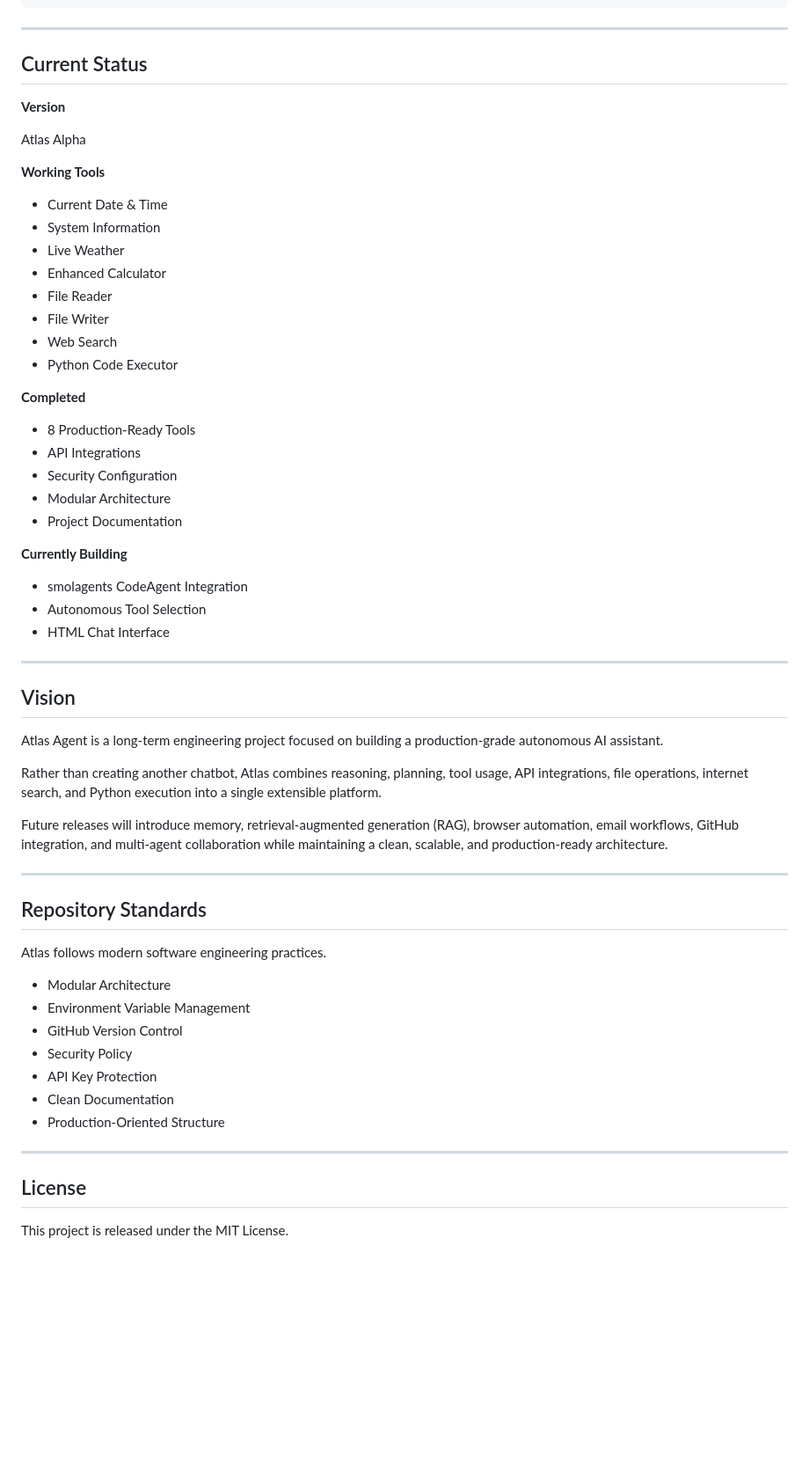
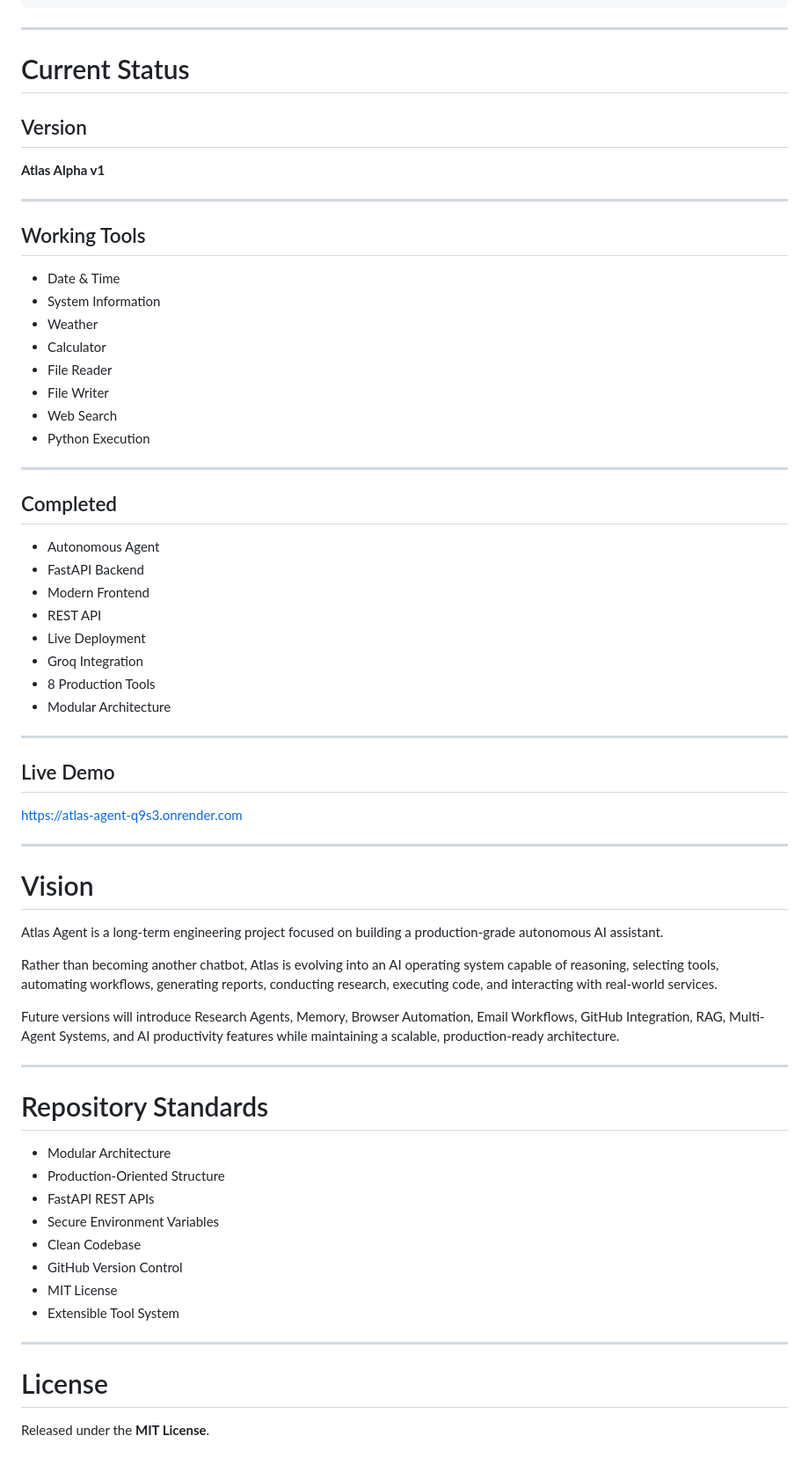
Before and after one commit to ather-ops/atlas-agent, a Markdown page: README.md, the part around one of its changes. Shown at 88% size. Drawn GitHub-style; blank space fills up the shorter version.

Commit message:
added readme accordingly

```diff
--- a/README.md
+++ b/README.md
@@ -222,63 +285,69 @@ atlas-agent/
 
 ---
 
-## Current Status
+# Current Status
 
-**Version**
+## Version
 
-Atlas Alpha
-
-**Working Tools**
-
-- Current Date & Time
-- System Information
-- Live Weather
-- Enhanced Calculator
-- File Reader
-- File Writer
-- Web Search
-- Python Code Executor
-
-**Completed**
-
-- 8 Production-Ready Tools
-- API Integrations
-- Security Configuration
-- Modular Architecture
-- Project Documentation
-
-**Currently Building**
-
-- smolagents CodeAgent Integration
-- Autonomous Tool Selection
-- HTML Chat Interface
+**Atlas Alpha v1**
 
 ---
 
-## Vision
+## Working Tools
+
+* Date & Time
+* System Information
+* Weather
+* Calculator
+* File Reader
+* File Writer
+* Web Search
+* Python Execution
+
+---
+
+## Completed
+
+* Autonomous Agent
+* FastAPI Backend
+* Modern Frontend
+* REST API
+* Live Deployment
+* Groq Integration
+* 8 Production Tools
+* Modular Architecture
+
+---
+
+## Live Demo
+
+https://atlas-agent-q9s3.onrender.com
+
+---
+
+# Vision
 
 Atlas Agent is a long-term engineering project focused on building a production-grade autonomous AI assistant.
 
-Rather than creating another chatbot, Atlas combines reasoning, planning, tool usage, API integrations, file operations, internet search, and Python execution into a single extensible platform.
+Rather than becoming another chatbot, Atlas is evolving into an AI operating system capable of reasoning, selecting tools, automating workflows, generating reports, conducting research, executing code, and interacting with real-world services.
 
-Future releases will introduce memory, retrieval-augmented generation (RAG), browser automation, email workflows, GitHub integration, and multi-agent collaboration while maintaining a clean, scalable, and production-ready architecture.
+Future versions will introduce Research Agents, Memory, Browser Automation, Email Workflows, GitHub Integration, RAG, Multi-Agent Systems, and AI productivity features while maintaining a scalable, production-ready architecture.
 
 ---
 
-## Repository Standards
+# Repository Standards
 
-Atlas follows modern software engineering practices.
-
-- Modular Architecture
-- Environment Variable Management
-- GitHub Version Control
-- Security Policy
-- API Key Protection
-- Clean Documentation
-- Production-Oriented Structure
+* Modular Architecture
+* Production-Oriented Structure
+* FastAPI REST APIs
+* Secure Environment Variables
+* Clean Codebase
+* GitHub Version Control
+* MIT License
+* Extensible Tool System
 
 ---
 
-## License
+# License
 
-This project is released under the MIT License.
+Released under the **MIT License**.
```
Also changed, not shown: other parts of README.md (+208 -145 lines).
